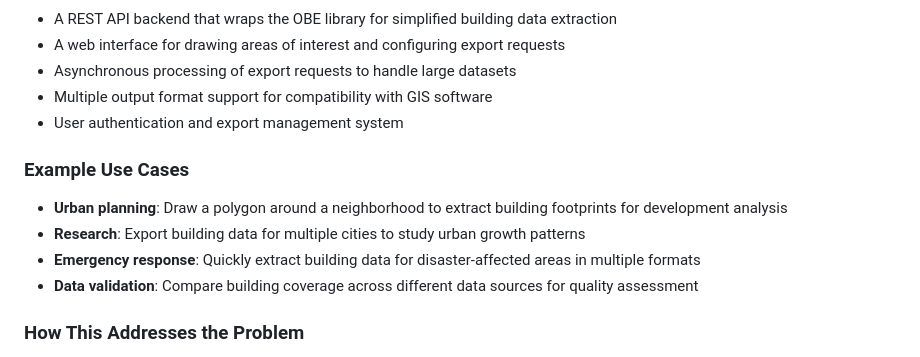
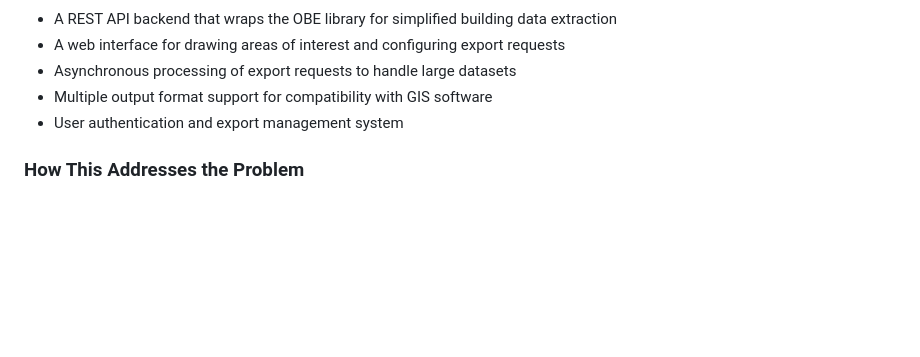
Before and after one commit to kshitijrajsharma/obe-app, a Markdown page: docs/report.md, the part around the change. GitHub-like rendering; blank space fills up the shorter version.

Commit message:
fix : no need for the example use cases

```diff
--- a/docs/report.md
+++ b/docs/report.md
@@ -113,13 +113,6 @@ The application exposes RESTful API endpoints for:
 - Multiple output format support for compatibility with GIS software
 - User authentication and export management system
 
-### Example Use Cases
-
-- **Urban planning**: Draw a polygon around a neighborhood to extract building footprints for development analysis
-- **Research**: Export building data for multiple cities to study urban growth patterns
-- **Emergency response**: Quickly extract building data for disaster-affected areas in multiple formats
-- **Data validation**: Compare building coverage across different data sources for quality assessment
-
 ### How This Addresses the Problem
 
 - It provides a simple web interface that requires no technical knowledge to extract building data
```
